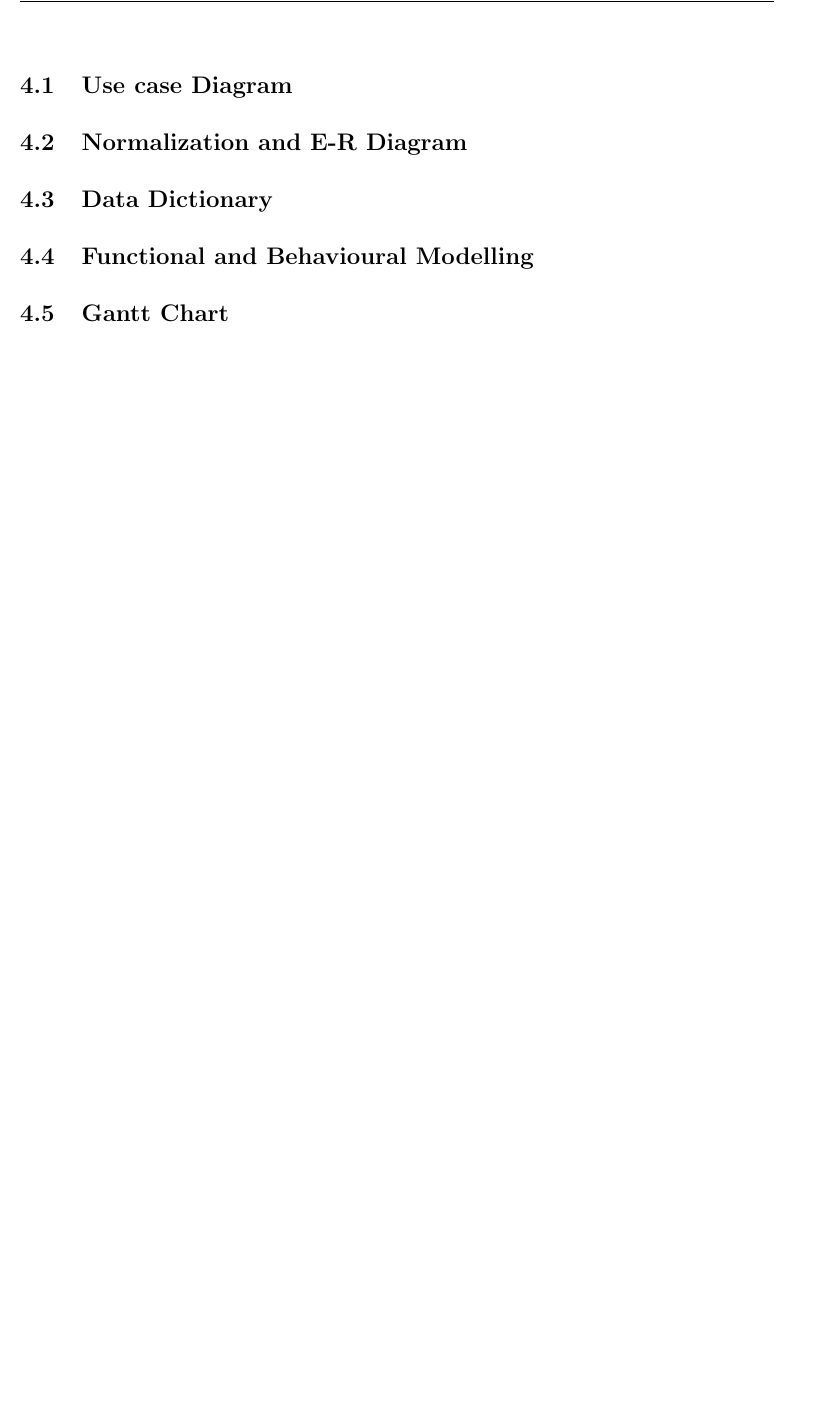
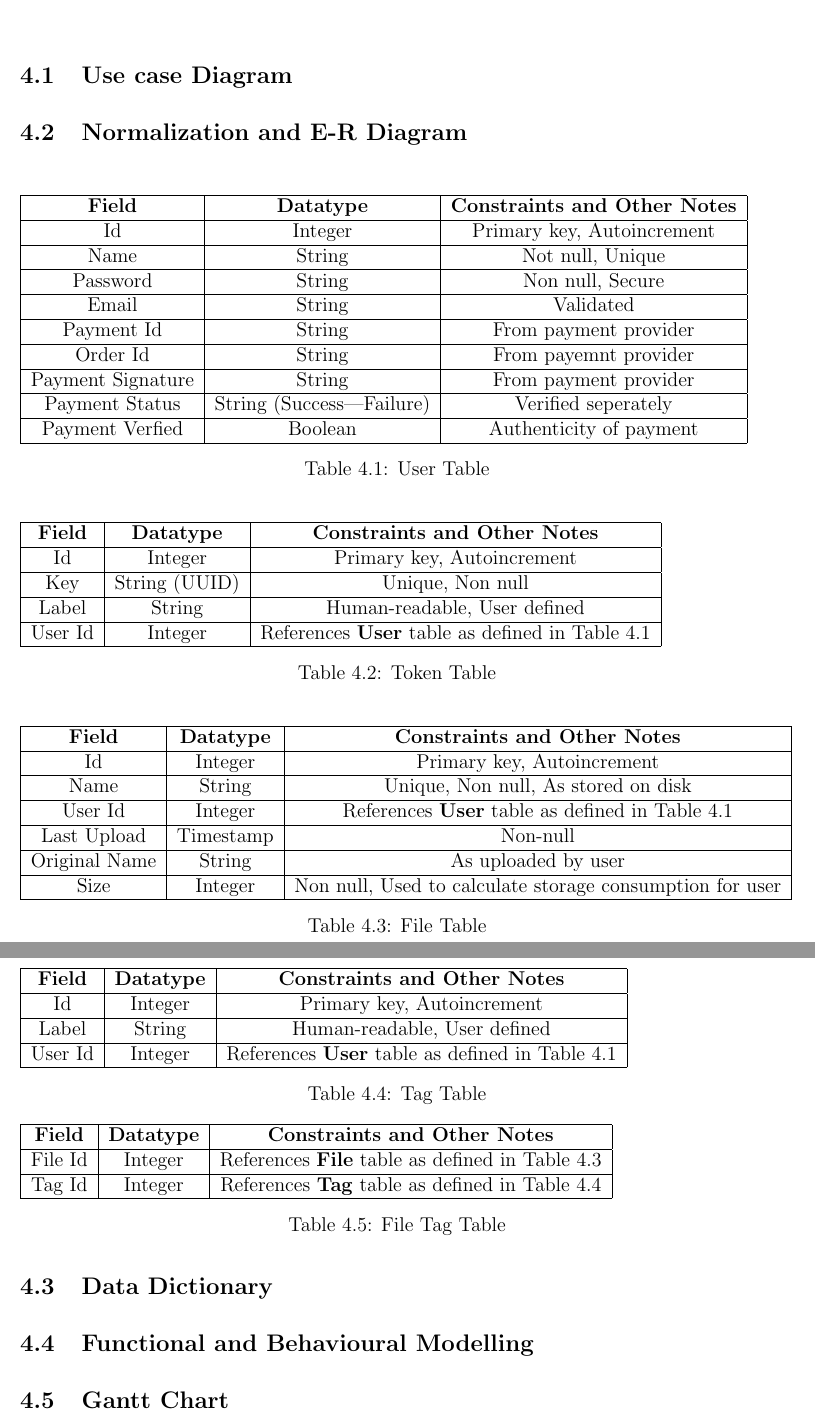
Before and after one commit to BoseVJeff/full_stack_php_web, a LaTeX document (docs/srs.tex): part of page 18 of 23 before the commit and two parts of pages 18 and 19 of 25 after it, the two joined at a grey line, cut so that both start at the same text, the shorter picture padded with empty space. Compiled offline with pdfLaTeX.

Commit message:
Added some more contents to the srs.
The asset included is used in the srs itself.

```diff
--- a/docs/srs.tex
+++ b/docs/srs.tex
@@ -57,6 +57,9 @@
 \fontfamily{times}
 
 \makeindex
+
+% Use as \sqlref{table:students}{Students}
+\newcommand{\sqlref}[2]{References \textbf{#2} table as defined in Table \ref{#1}}
 
 \begin{document}
 \newpagecolor{black}\afterpage{\restorepagecolor}
@@ -482,3 +495,94 @@ These tests aim to test every aspect of the system and ensure that it matches th
 \chapter{System Analysis and Modelling}\label{cha:system_analysis_and_modelling}
 \section{Use case Diagram}\label{sec:use_case_diagram}
 \section{Normalization and E-R Diagram}\label{sec:normalisation_and_er_diagram}
+\begin{table}[h]
+	\begin{tabular}{|c|c|c|}
+		\hline
+		\textbf{Field}    & \textbf{Datatype}        & \textbf{Constraints and Other Notes} \\
+		\hline
+		Id                & Integer                  & Primary key, Autoincrement           \\
+		\hline
+		Name              & String                   & Not null, Unique                     \\
+		\hline
+		Password          & String                   & Non null, Secure                     \\
+		\hline
+		Email             & String                   & Validated                            \\
+		\hline
+		Payment Id        & String                   & From payment provider                \\
+		\hline
+		Order Id          & String                   & From payemnt provider                \\
+		\hline
+		Payment Signature & String                   & From payment provider                \\
+		\hline
+		Payment Status    & String (Success|Failure) & Verified seperately                  \\
+		\hline
+		Payment Verfied   & Boolean                  & Authenticity of payment              \\
+		\hline
+	\end{tabular}
+	\caption{User Table}
+	\label{table:user}
+\end{table}
+\begin{table}[h]
+	\begin{tabular}{|c|c|c|}
+		\hline
+		\textbf{Field} & \textbf{Datatype} & \textbf{Constraints and Other Notes} \\
+		\hline
+		Id             & Integer           & Primary key, Autoincrement           \\
+		\hline
+		Key            & String (UUID)     & Unique, Non null                     \\
+		\hline
+		Label          & String            & Human-readable, User defined         \\
+		\hline
+		User Id        & Integer           & \sqlref{table:user}{User}            \\
+		\hline
+	\end{tabular}
+	\caption{Token Table}
+	\label{table:token}
+\end{table}
+\begin{table}[h]
+	\begin{tabular}{|c|c|c|}
+		\hline
+		\textbf{Field} & \textbf{Datatype} & \textbf{Constraints and Other Notes}                     \\
+		\hline
+		Id             & Integer           & Primary key, Autoincrement                               \\
+		\hline
+		Name           & String            & Unique, Non null, As stored on disk                      \\
+		\hline
+		User Id        & Integer           & \sqlref{table:user}{User}                                \\
+		\hline
+		Last Upload    & Timestamp         & Non-null                                                 \\
+		\hline
+		Original Name  & String            & As uploaded by user                                      \\
+		\hline
+		Size           & Integer           & Non null, Used to calculate storage consumption for user \\
+		\hline
+	\end{tabular}
+	\caption{File Table}
+	\label{table:file}
+\end{table}
+\begin{table}[h]
+	\begin{tabular}{|c|c|c|}
+		\hline
+		\textbf{Field} & \textbf{Datatype} & \textbf{Constraints and Other Notes} \\
+		\hline
+		Id             & Integer           & Primary key, Autoincrement           \\
+		\hline
+		Label          & String            & Human-readable, User defined         \\
+		\hline
+		User Id        & Integer           & \sqlref{table:user}{User}            \\
+		\hline
+	\end{tabular}
+	\caption{Tag Table}
+	\label{table:tag}
+\end{table}
+\begin{table}[h]
+	\begin{tabular}{|c|c|c|}
+		\hline
+		\textbf{Field} & \textbf{Datatype} & \textbf{Constraints and Other Notes} \\
+		\hline
+		File Id        & Integer           & \sqlref{table:file}{File}            \\
+		\hline
+		Tag Id         & Integer           & \sqlref{table:tag}{Tag}              \\
+		\hline
+	\end{tabular}
+	\caption{File Tag Table}
@@ -485,3 +610,5 @@ These tests aim to test every aspect of the system and ensure that it matches th
+	\label{table:subscription}
+\end{table}
 \section{Data Dictionary}\label{sec:data_dictionary}
 \section{Functional and Behavioural Modelling}\label{sec:functional_and_behavioural_modelling}
 \section{Gantt Chart}\label{sec:gantt_chart}
```
Also changed, not shown: assets/se-sdlc.png (added), docs/srs.pdf, docs/srs.tex (31 more changed lines).
